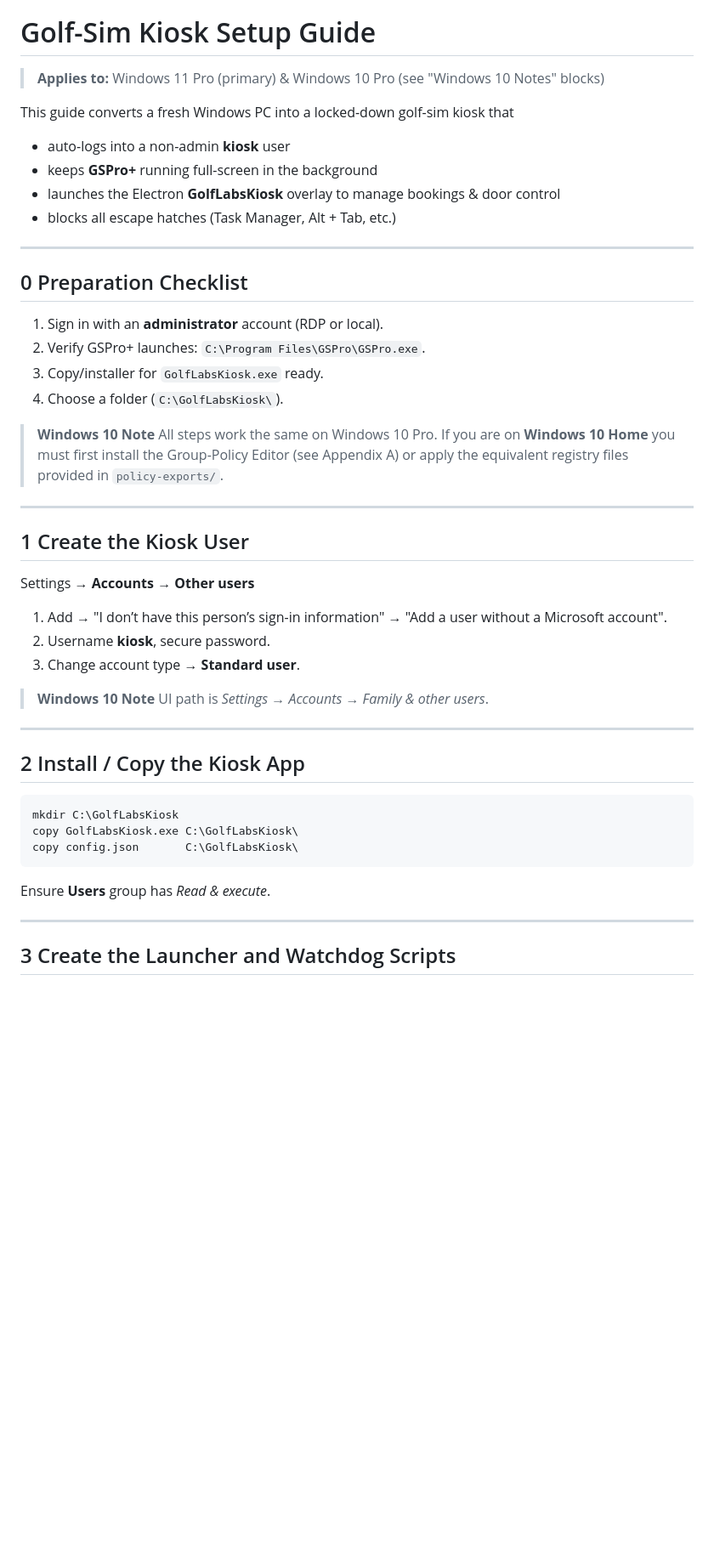
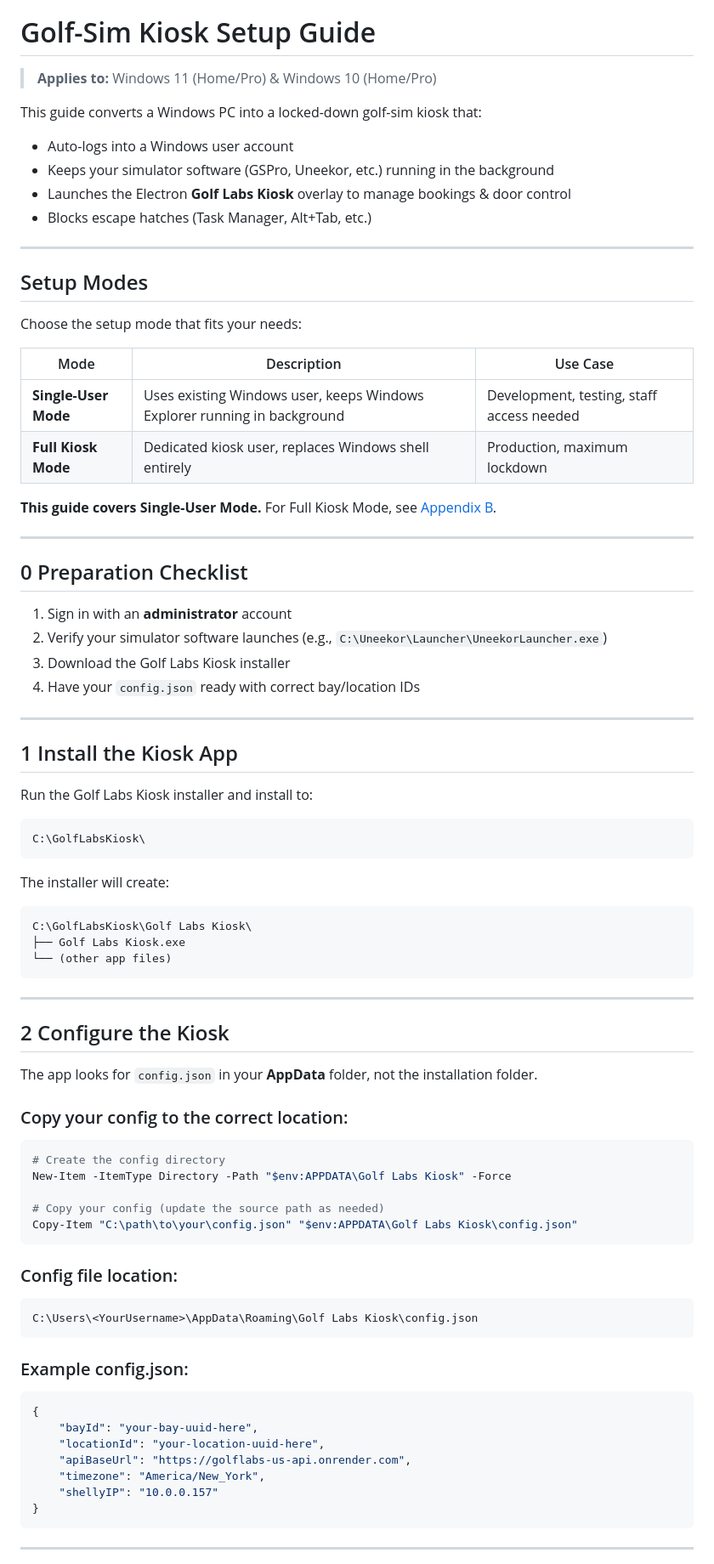
Before and after one commit to peymannaderi10/GolfLabsKiosk, a Markdown page: README.md, the part around one of its changes. Shown at 85% size. GitHub-like rendering; blank space fills up the shorter version.

````diff
--- a/README.md
+++ b/README.md
@@ -282,46 +282,84 @@ Through admin mode, you can:
 
 # Golf-Sim Kiosk Setup Guide
 
-> **Applies to:** Windows 11 Pro (primary) & Windows 10 Pro (see "Windows 10 Notes" blocks)
+> **Applies to:** Windows 11 (Home/Pro) & Windows 10 (Home/Pro)
 
-This guide converts a fresh Windows PC into a locked-down golf-sim kiosk that
+This guide converts a Windows PC into a locked-down golf-sim kiosk that:
 
-* auto-logs into a non-admin **kiosk** user
-* keeps **GSPro+** running full-screen in the background
-* launches the Electron **GolfLabsKiosk** overlay to manage bookings & door control
-* blocks all escape hatches (Task Manager, Alt + Tab, etc.)
+* Auto-logs into a Windows user account
+* Keeps your simulator software (GSPro, Uneekor, etc.) running in the background
+* Launches the Electron **Golf Labs Kiosk** overlay to manage bookings & door control
+* Blocks escape hatches (Task Manager, Alt+Tab, etc.)
 
 ---
+
+## Setup Modes
+
+Choose the setup mode that fits your needs:
+
+| Mode | Description | Use Case |
+|------|-------------|----------|
+| **Single-User Mode** | Uses existing Windows user, keeps Windows Explorer running in background | Development, testing, staff access needed |
+| **Full Kiosk Mode** | Dedicated kiosk user, replaces Windows shell entirely | Production, maximum lockdown |
+
+**This guide covers Single-User Mode.** For Full Kiosk Mode, see [Appendix B](#appendix-b--full-kiosk-mode-separate-user).
+
+---
+
 ## 0  Preparation Checklist
 
-1. Sign in with an **administrator** account (RDP or local).
-2. Verify GSPro+ launches: `C:\Program Files\GSPro\GSPro.exe`.
-3. Copy/installer for `GolfLabsKiosk.exe` ready.
-4. Choose a folder (`C:\GolfLabsKiosk\`).
-
-> **Windows 10 Note**  All steps work the same on Windows 10 Pro. If you are on **Windows 10 Home** you must first install the Group-Policy Editor (see Appendix A) or apply the equivalent registry files provided in `policy-exports/`.
+1. Sign in with an **administrator** account
+2. Verify your simulator software launches (e.g., `C:\Uneekor\Launcher\UneekorLauncher.exe`)
+3. Download the Golf Labs Kiosk installer
+4. Have your `config.json` ready with correct bay/location IDs
 
 ---
-## 1  Create the Kiosk User
 
-Settings → **Accounts → Other users**
+## 1  Install the Kiosk App
 
-1. Add → "I don’t have this person’s sign-in information" → "Add a user without a Microsoft account".
-2. Username **kiosk**, secure password.
-3. Change account type → **Standard user**.
+Run the Golf Labs Kiosk installer and install to:
+```
+C:\GolfLabsKiosk\
+```
 
-> **Windows 10 Note**  UI path is *Settings → Accounts → Family & other users*.
+The installer will create:
+```
+C:\GolfLabsKiosk\Golf Labs Kiosk\
+├── Golf Labs Kiosk.exe
+└── (other app files)
+```
 
 ---
-## 2  Install / Copy the Kiosk App
+
+## 2  Configure the Kiosk
+
+The app looks for `config.json` in your **AppData** folder, not the installation folder.
+
+### Copy your config to the correct location:
 
 ```powershell
-mkdir C:\GolfLabsKiosk
-copy GolfLabsKiosk.exe C:\GolfLabsKiosk\
-copy config.json       C:\GolfLabsKiosk\
+# Create the config directory
+New-Item -ItemType Directory -Path "$env:APPDATA\Golf Labs Kiosk" -Force
+
+# Copy your config (update the source path as needed)
+Copy-Item "C:\path\to\your\config.json" "$env:APPDATA\Golf Labs Kiosk\config.json"
 ```
-Ensure **Users** group has *Read & execute*.
+
+### Config file location:
+```
+C:\Users\<YourUsername>\AppData\Roaming\Golf Labs Kiosk\config.json
+```
+
+### Example config.json:
+```json
+{
+    "bayId": "your-bay-uuid-here",
+    "locationId": "your-location-uuid-here",
+    "apiBaseUrl": "https://golflabs-us-api.onrender.com",
+    "timezone": "America/New_York",
+    "shellyIP": "10.0.0.157"
+}
+```
 
 ---
-## 3  Create the Launcher and Watchdog Scripts
 
````
Also changed, not shown: other parts of README.md (+188 -83 lines).
